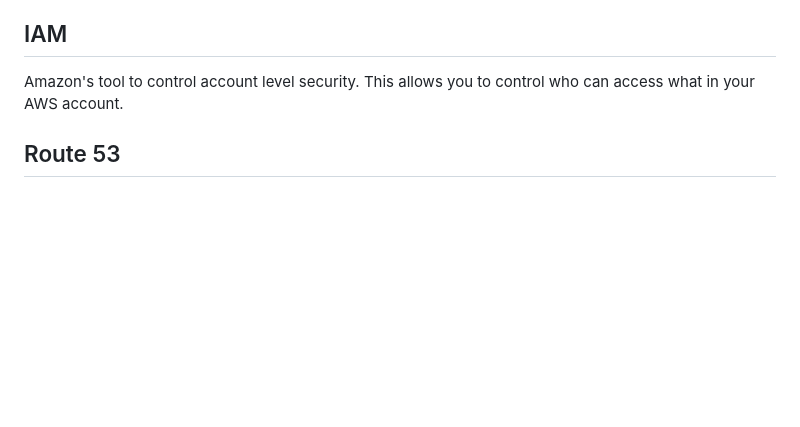
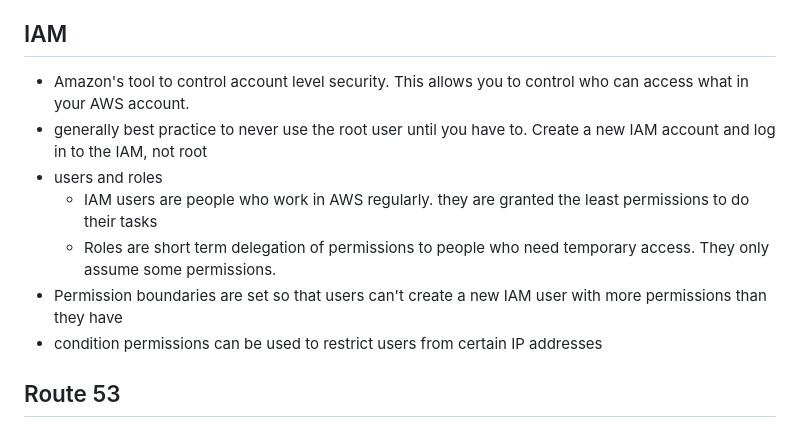
Before and after one commit to h15200/notes, a Markdown page: aws.md, the part around the change. Drawn GitHub-style; blank space fills up the shorter version.

Commit message:
IAM review

```diff
--- a/aws.md
+++ b/aws.md
@@ -128,7 +128,13 @@ used for static file serving
 
 ## IAM
 
-Amazon's tool to control account level security. This allows you to control who can access what in your AWS account.
+- Amazon's tool to control account level security. This allows you to control who can access what in your AWS account.
+- generally best practice to never use the root user until you have to. Create a new IAM account and log in to the IAM, not root
+- users and roles
+  - IAM users are people who work in AWS regularly. they are granted the least permissions to do their tasks
+  - Roles are short term delegation of permissions to people who need temporary access. They only assume some permissions.
+- Permission boundaries are set so that users can't create a new IAM user with more permissions than they have
+- condition permissions can be used to restrict users from certain IP addresses
 
 ## Route 53
 
```
